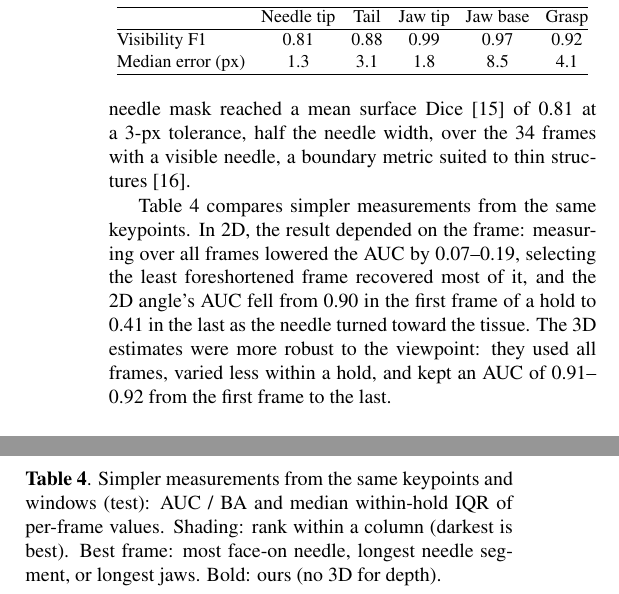
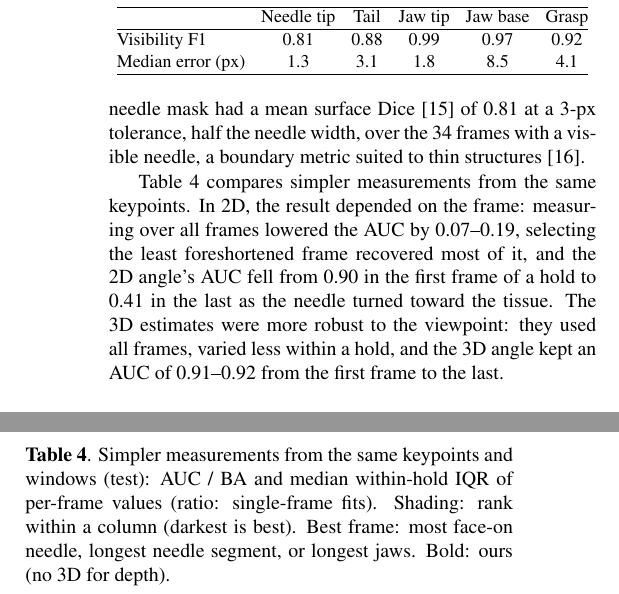
Before and after one commit to chickenta2ta/suturing-skill-assessment, a LaTeX paper (paper/Template_ISBI_latex.tex, which reads paper/sec/results.tex): two parts of the columns of page 4 of 5, joined at a grey line, cut so that both start at the same text. Compiled offline with pdfLaTeX.

Commit message:
Table 4 の IQR の説明と 3D の角度の記述を明確にする

```diff
--- a/paper/sec/results.tex
+++ b/paper/sec/results.tex
@@ -38,7 +38,7 @@ Keypoints and needle masks were annotated in 46 frames of one test trial
 (Table~\ref{tab:perception}). Needle and jaw
 tips lay within 2 px (median), whereas the jaw base, the least precise
 point, shifted toward the wrist by 0.21 jaw lengths (median). The needle
-mask reached a mean surface Dice~\cite{Nikolov2021} of 0.81 at a 3-px
+mask had a mean surface Dice~\cite{Nikolov2021} of 0.81 at a 3-px
 tolerance, half the needle width, over the 34 frames with a visible needle, a
 boundary metric suited to thin structures~\cite{MaierHein2024}.
 
@@ -64,7 +64,8 @@ lowered the AUC by 0.07--0.19, selecting the least foreshortened frame
 recovered most of it, and the 2D angle's AUC fell from 0.90 in the first frame
 of a hold to 0.41 in the last as the needle turned toward the tissue. The 3D
 estimates were more robust to the viewpoint: they used all frames, varied less
-within a hold, and kept an AUC of 0.91--0.92 from the first frame to the last.
+within a hold, and the 3D angle kept an AUC of 0.91--0.92 from the first
+frame to the last.
 
 \begin{table}[t]
 \centering
@@ -72,8 +73,8 @@ within a hold, and kept an AUC of 0.91--0.92 from the first frame to the last.
 \setlength{\tabcolsep}{5pt}
 \setlength{\shadeoh}{\tabcolsep}\addtolength{\shadeoh}{0.4pt}
 \caption{Simpler measurements from the same keypoints and windows (test):
-AUC / BA and median within-hold IQR of per-frame values. Shading: rank
-within a column (darkest is best).
+AUC / BA and median within-hold IQR of per-frame values (ratio: single-frame
+fits). Shading: rank within a column (darkest is best).
 Best frame: most face-on needle, longest needle segment, or longest jaws.
 Bold: ours (no 3D for depth).}
 \label{tab:ablation}
```
Also changed, not shown: paper/PROVENANCE.md (+1 -0 lines).
